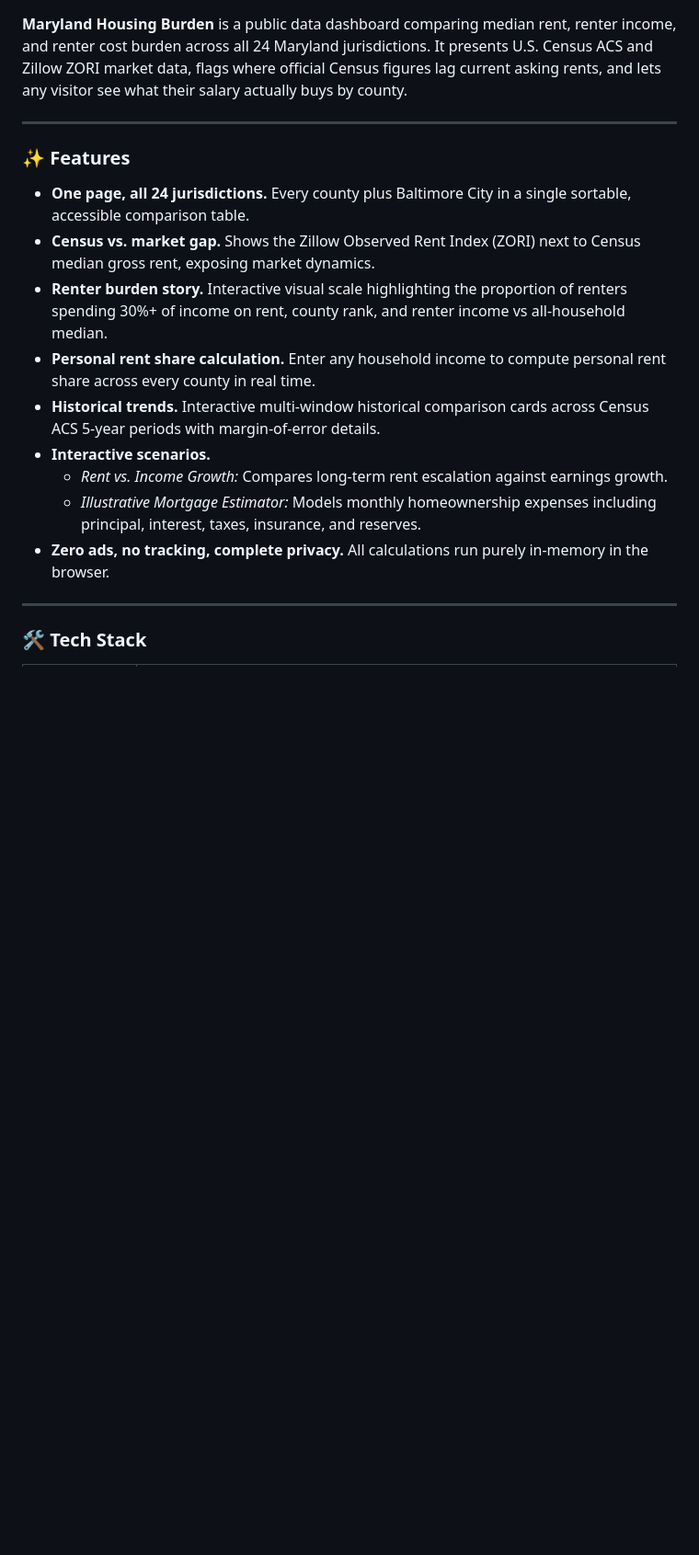
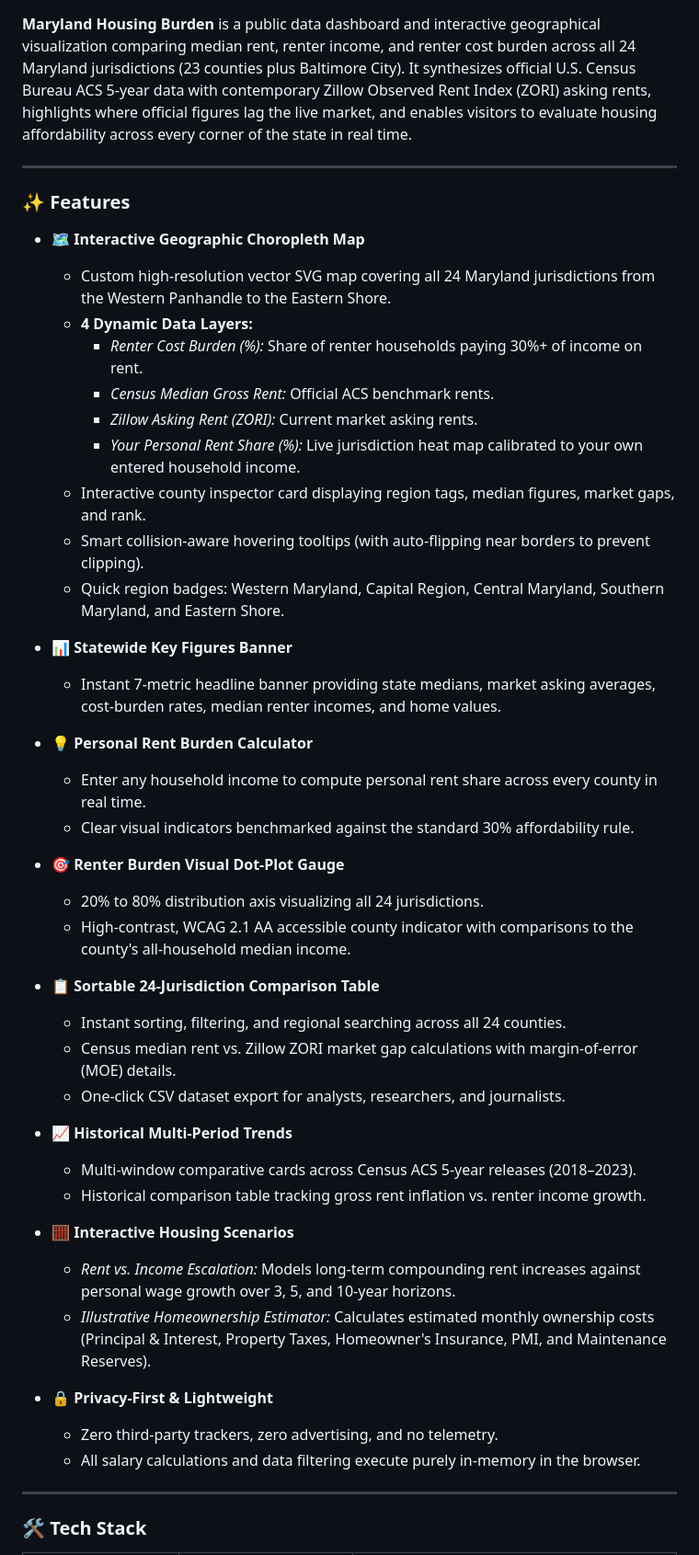
Before and after one commit to IdaAkiwumi/md-housing-reality, a Markdown page: README.md, the part around one of its changes. Shown at 92% size. Rendered like a GitHub page; blank space fills up the shorter version.

```diff
--- a/README.md
+++ b/README.md
@@ -11,21 +12,50 @@
 [![Zillow ZORI](https://img.shields.io/badge/Zillow-ZORI-006AFF?style=for-the-badge)](https://www.zillow.com/research/data/)
 [![License: MIT](https://img.shields.io/badge/License-MIT-yellow.svg?style=for-the-badge)](LICENSE)
 
-**Maryland Housing Burden** is a public data dashboard comparing median rent, renter income, and renter cost burden across all 24 Maryland jurisdictions. It presents U.S. Census ACS and Zillow ZORI market data, flags where official Census figures lag current asking rents, and lets any visitor see what their salary actually buys by county.
+**Maryland Housing Burden** is a public data dashboard and interactive geographical visualization comparing median rent, renter income, and renter cost burden across all 24 Maryland jurisdictions (23 counties plus Baltimore City). It synthesizes official U.S. Census Bureau ACS 5-year data with contemporary Zillow Observed Rent Index (ZORI) asking rents, highlights where official figures lag the live market, and enables visitors to evaluate housing affordability across every corner of the state in real time.
 
 ---
 
 ### ✨ Features
 
-- **One page, all 24 jurisdictions.** Every county plus Baltimore City in a single sortable, accessible comparison table.
-- **Census vs. market gap.** Shows the Zillow Observed Rent Index (ZORI) next to Census median gross rent, exposing market dynamics.
-- **Renter burden story.** Interactive visual scale highlighting the proportion of renters spending 30%+ of income on rent, county rank, and renter income vs all-household median.
-- **Personal rent share calculation.** Enter any household income to compute personal rent share across every county in real time.
-- **Historical trends.** Interactive multi-window historical comparison cards across Census ACS 5-year periods with margin-of-error details.
-- **Interactive scenarios.**
-  - *Rent vs. Income Growth:* Compares long-term rent escalation against earnings growth.
-  - *Illustrative Mortgage Estimator:* Models monthly homeownership expenses including principal, interest, taxes, insurance, and reserves.
-- **Zero ads, no tracking, complete privacy.** All calculations run purely in-memory in the browser.
+- 🗺️ **Interactive Geographic Choropleth Map**
+  - Custom high-resolution vector SVG map covering all 24 Maryland jurisdictions from the Western Panhandle to the Eastern Shore.
+  - **4 Dynamic Data Layers:**
+    - *Renter Cost Burden (%):* Share of renter households paying 30%+ of income on rent.
+    - *Census Median Gross Rent:* Official ACS benchmark rents.
+    - *Zillow Asking Rent (ZORI):* Current market asking rents.
+    - *Your Personal Rent Share (%):* Live jurisdiction heat map calibrated to your own entered household income.
+  - Interactive county inspector card displaying region tags, median figures, market gaps, and rank.
+  - Smart collision-aware hovering tooltips (with auto-flipping near borders to prevent clipping).
+  - Quick region badges: Western Maryland, Capital Region, Central Maryland, Southern Maryland, and Eastern Shore.
+
+- 📊 **Statewide Key Figures Banner**
+  - Instant 7-metric headline banner providing state medians, market asking averages, cost-burden rates, median renter incomes, and home values.
+
+- 💡 **Personal Rent Burden Calculator**
+  - Enter any household income to compute personal rent share across every county in real time.
+  - Clear visual indicators benchmarked against the standard 30% affordability rule.
+
+- 🎯 **Renter Burden Visual Dot-Plot Gauge**
+  - 20% to 80% distribution axis visualizing all 24 jurisdictions.
+  - High-contrast, WCAG 2.1 AA accessible county indicator with comparisons to the county's all-household median income.
+
+- 📋 **Sortable 24-Jurisdiction Comparison Table**
+  - Instant sorting, filtering, and regional searching across all 24 counties.
+  - Census median rent vs. Zillow ZORI market gap calculations with margin-of-error (MOE) details.
+  - One-click CSV dataset export for analysts, researchers, and journalists.
+
+- 📈 **Historical Multi-Period Trends**
+  - Multi-window comparative cards across Census ACS 5-year releases (2018–2023).
+  - Historical comparison table tracking gross rent inflation vs. renter income growth.
+
+- 🧮 **Interactive Housing Scenarios**
+  - *Rent vs. Income Escalation:* Models long-term compounding rent increases against personal wage growth over 3, 5, and 10-year horizons.
+  - *Illustrative Homeownership Estimator:* Calculates estimated monthly ownership costs (Principal & Interest, Property Taxes, Homeowner's Insurance, PMI, and Maintenance Reserves).
+
+- 🔒 **Privacy-First & Lightweight**
+  - Zero third-party trackers, zero advertising, and no telemetry.
+  - All salary calculations and data filtering execute purely in-memory in the browser.
 
 ---
 
```
Also changed, not shown: other parts of README.md (+73 -43 lines).
